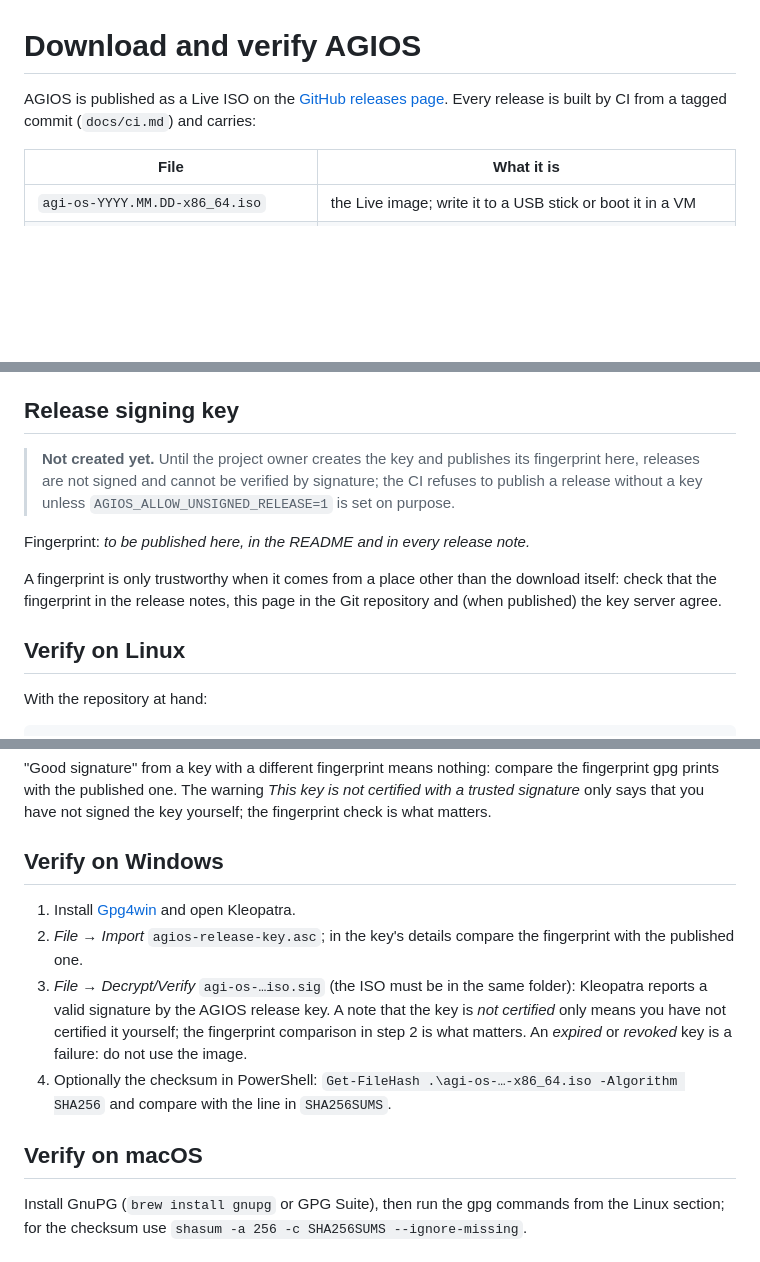
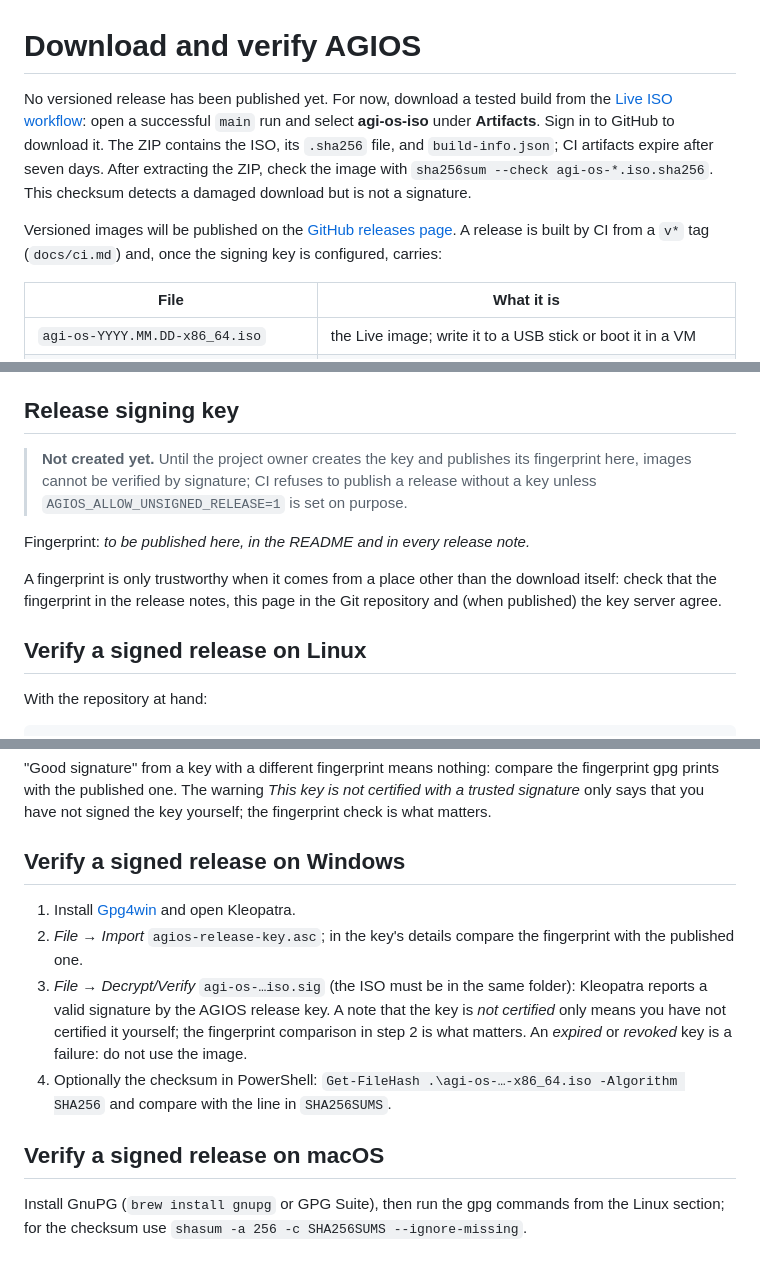
Before and after one commit to ZeusKronid/agi-os, a Markdown page: docs/download.md, 3 parts joined by grey strips. Drawn GitHub-style; blank space fills up the shorter version.

```diff
--- a/docs/download.md
+++ b/docs/download.md
@@ -1,8 +1,17 @@
 # Download and verify AGIOS
 
-AGIOS is published as a Live ISO on the
-[GitHub releases page](https://github.com/ZeusKronid/agi-os/releases). Every
-release is built by CI from a tagged commit (`docs/ci.md`) and carries:
+No versioned release has been published yet. For now, download a tested build
+from the [Live ISO workflow](https://github.com/ZeusKronid/agi-os/actions/workflows/iso.yml?query=branch%3Amain):
+open a successful `main` run and select **agi-os-iso** under **Artifacts**.
+Sign in to GitHub to download it. The ZIP contains the ISO, its `.sha256` file,
+and `build-info.json`; CI artifacts expire after seven days. After extracting
+the ZIP, check the image with `sha256sum --check agi-os-*.iso.sha256`.
+This checksum detects a damaged download but is not a signature.
+
+Versioned images will be published on the
+[GitHub releases page](https://github.com/ZeusKronid/agi-os/releases). A release
+is built by CI from a `v*` tag (`docs/ci.md`) and, once the signing key is
+configured, carries:
 
 | File | What it is |
 | --- | --- |
@@ -21,8 +30,8 @@ rebuild any of them byte for byte (`docs/ci.md`).
 ## Release signing key
 
 > **Not created yet.** Until the project owner creates the key and publishes its
-> fingerprint here, releases are not signed and cannot be verified by signature;
-> the CI refuses to publish a release without a key unless
+> fingerprint here, images cannot be verified by signature; CI refuses to
+> publish a release without a key unless
 > `AGIOS_ALLOW_UNSIGNED_RELEASE=1` is set on purpose.
 
 Fingerprint: *to be published here, in the README and in every release note.*
@@ -31,7 +40,7 @@ A fingerprint is only trustworthy when it comes from a place other than the
 download itself: check that the fingerprint in the release notes, this page in
 the Git repository and (when published) the key server agree.
 
-## Verify on Linux
+## Verify a signed release on Linux
 
 With the repository at hand:
 
@@ -56,7 +65,7 @@ the fingerprint gpg prints with the published one. The warning *This key is not
 certified with a trusted signature* only says that you have not signed the key
 yourself; the fingerprint check is what matters.
 
-## Verify on Windows
+## Verify a signed release on Windows
 
 1. Install [Gpg4win](https://www.gpg4win.org/) and open Kleopatra.
 2. *File → Import* `agios-release-key.asc`; in the key's details compare the
@@ -70,7 +79,7 @@ yourself; the fingerprint check is what matters.
    `Get-FileHash .\agi-os-…-x86_64.iso -Algorithm SHA256` and compare with the line
    in `SHA256SUMS`.
 
-## Verify on macOS
+## Verify a signed release on macOS
 
 Install GnuPG (`brew install gnupg` or GPG Suite), then run the gpg commands from
 the Linux section; for the checksum use `shasum -a 256 -c SHA256SUMS --ignore-missing`.
```
Also changed, not shown: README.md (+113 -79 lines).
